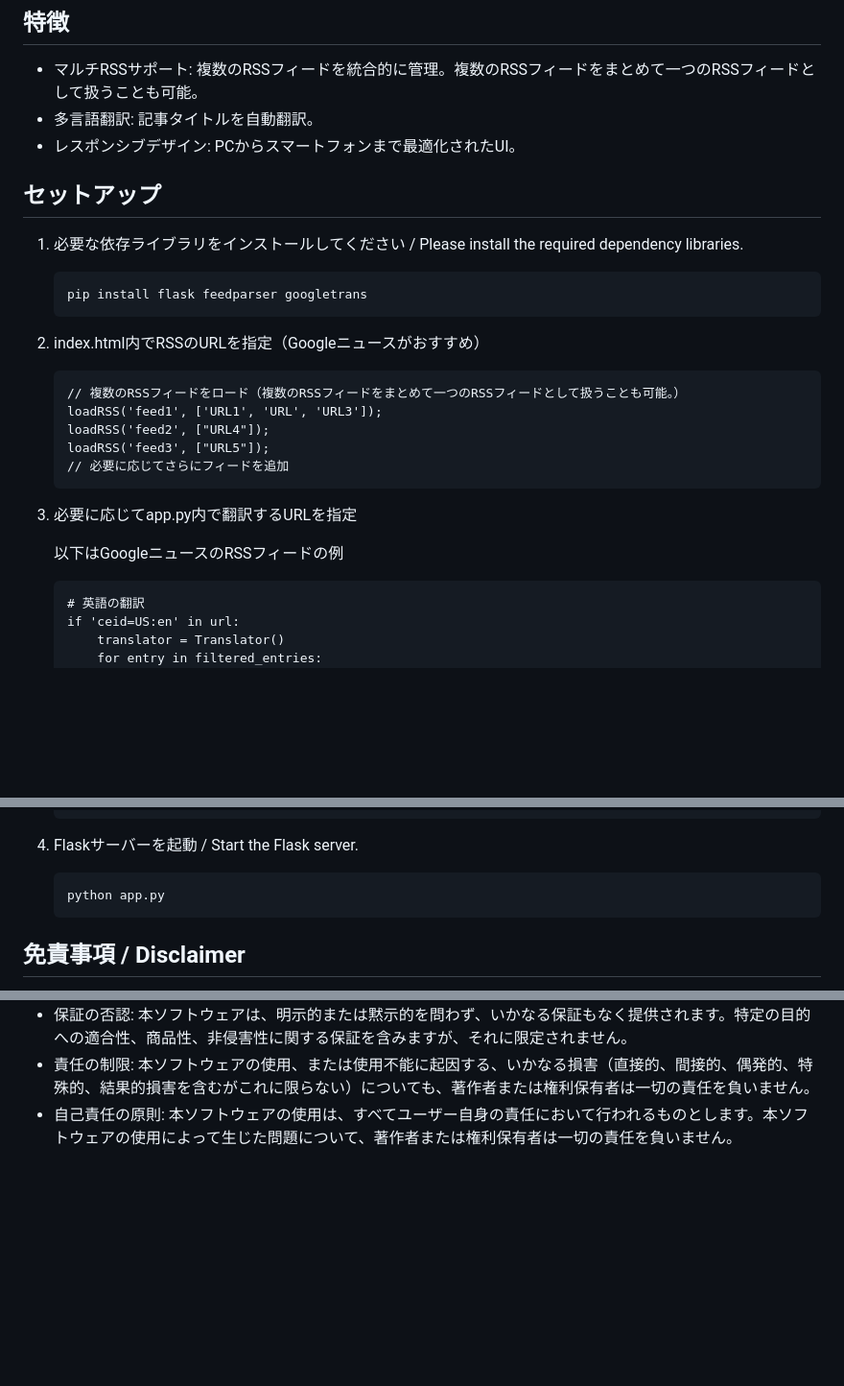
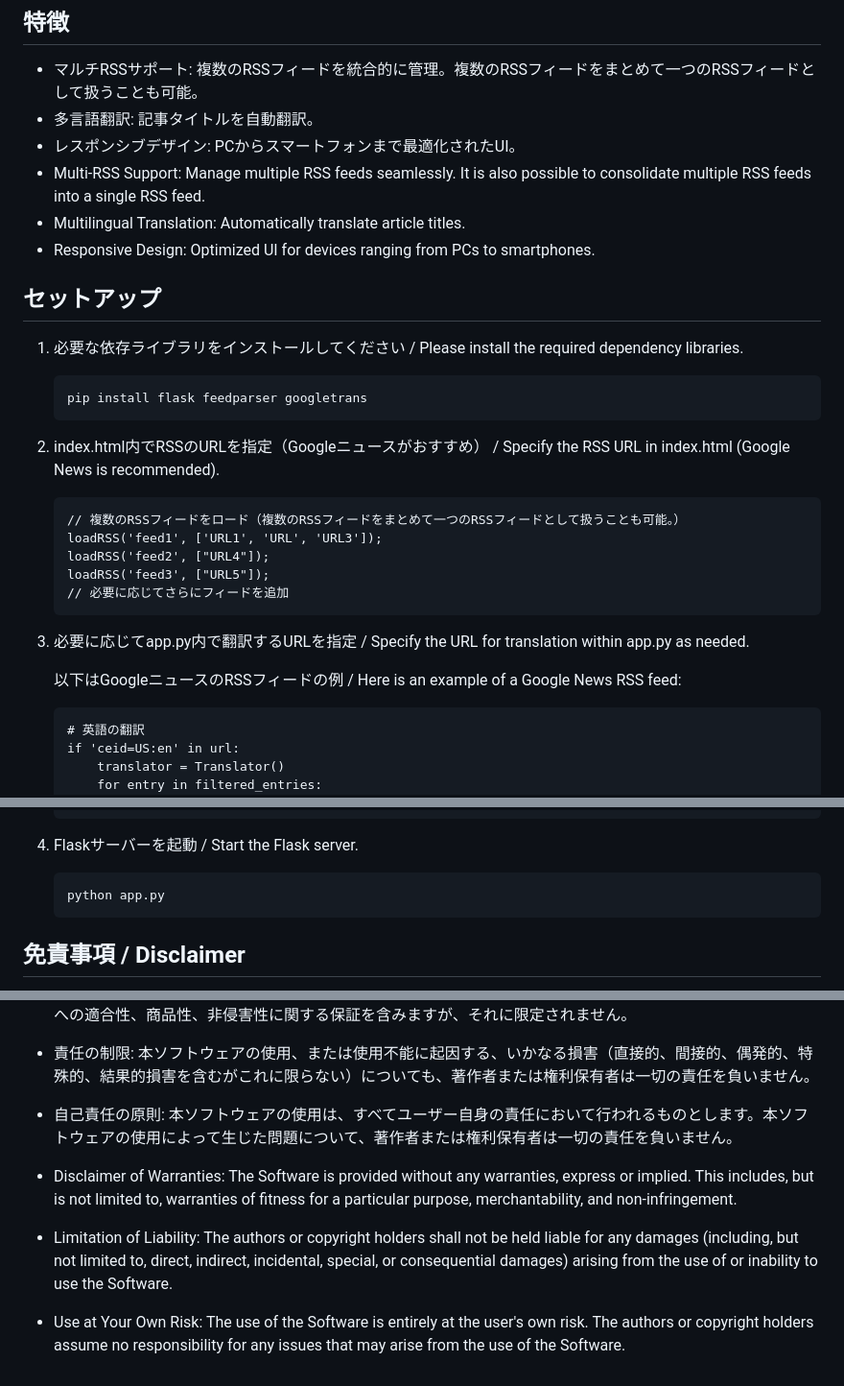
Before and after one commit to PalimpsestCraft/RSSReader, a Markdown page: README.md, 3 parts joined by grey strips. Shown: that part at 96% size. GitHub-like rendering; blank space fills up the shorter version.

````diff
--- a/README.md
+++ b/README.md
@@ -8,6 +10,9 @@
 - マルチRSSサポート: 複数のRSSフィードを統合的に管理。複数のRSSフィードをまとめて一つのRSSフィードとして扱うことも可能。
 - 多言語翻訳: 記事タイトルを自動翻訳。
 - レスポンシブデザイン: PCからスマートフォンまで最適化されたUI。
+- Multi-RSS Support: Manage multiple RSS feeds seamlessly. It is also possible to consolidate multiple RSS feeds into a single RSS feed.
+- Multilingual Translation: Automatically translate article titles.
+- Responsive Design: Optimized UI for devices ranging from PCs to smartphones.
 
 ## セットアップ
 1. 必要な依存ライブラリをインストールしてください / Please install the required dependency libraries.
@@ -15,7 +20,7 @@
    pip install flask feedparser googletrans
    ```
 
-2. index.html内でRSSのURLを指定（Googleニュースがおすすめ）
+2. index.html内でRSSのURLを指定（Googleニュースがおすすめ） / Specify the RSS URL in index.html (Google News is recommended).
    ```
    // 複数のRSSフィードをロード（複数のRSSフィードをまとめて一つのRSSフィードとして扱うことも可能。）
    loadRSS('feed1', ['URL1', 'URL', 'URL3']);
@@ -24,9 +29,9 @@
    // 必要に応じてさらにフィードを追加
    ```
 
-3. 必要に応じてapp.py内で翻訳するURLを指定
+4. 必要に応じてapp.py内で翻訳するURLを指定 / Specify the URL for translation within app.py as needed.
 
-   以下はGoogleニュースのRSSフィードの例
+   以下はGoogleニュースのRSSフィードの例 / Here is an example of a Google News RSS feed:
    ```
    # 英語の翻訳
    if 'ceid=US:en' in url:
@@ -45,7 +50,7 @@
            entry['title'] = translator.translate(entry['title'], src='ko', dest='ja').text
    ```
 
-4. Flaskサーバーを起動 / Start the Flask server.
+5. Flaskサーバーを起動 / Start the Flask server.
    ```bash
    python app.py
    ```
@@ -56,3 +61,11 @@ The program (hereinafter referred to as "the Software") is provided "AS IS". Ple
 - 保証の否認: 本ソフトウェアは、明示的または黙示的を問わず、いかなる保証もなく提供されます。特定の目的への適合性、商品性、非侵害性に関する保証を含みますが、それに限定されません。
 - 責任の制限: 本ソフトウェアの使用、または使用不能に起因する、いかなる損害（直接的、間接的、偶発的、特殊的、結果的損害を含むがこれに限らない）についても、著作者または権利保有者は一切の責任を負いません。
 - 自己責任の原則: 本ソフトウェアの使用は、すべてユーザー自身の責任において行われるものとします。本ソフトウェアの使用によって生じた問題について、著作者または権利保有者は一切の責任を負いません。
+- Disclaimer of Warranties:
+The Software is provided without any warranties, express or implied. This includes, but is not limited to, warranties of fitness for a particular purpose, merchantability, and non-infringement.
+
+- Limitation of Liability:
+The authors or copyright holders shall not be held liable for any damages (including, but not limited to, direct, indirect, incidental, special, or consequential damages) arising from the use of or inability to use the Software.
+
+- Use at Your Own Risk:
+The use of the Software is entirely at the user's own risk. The authors or copyright holders assume no responsibility for any issues that may arise from the use of the Software.
````
Also changed, not shown: other parts of README.md (+2 -0 lines).
